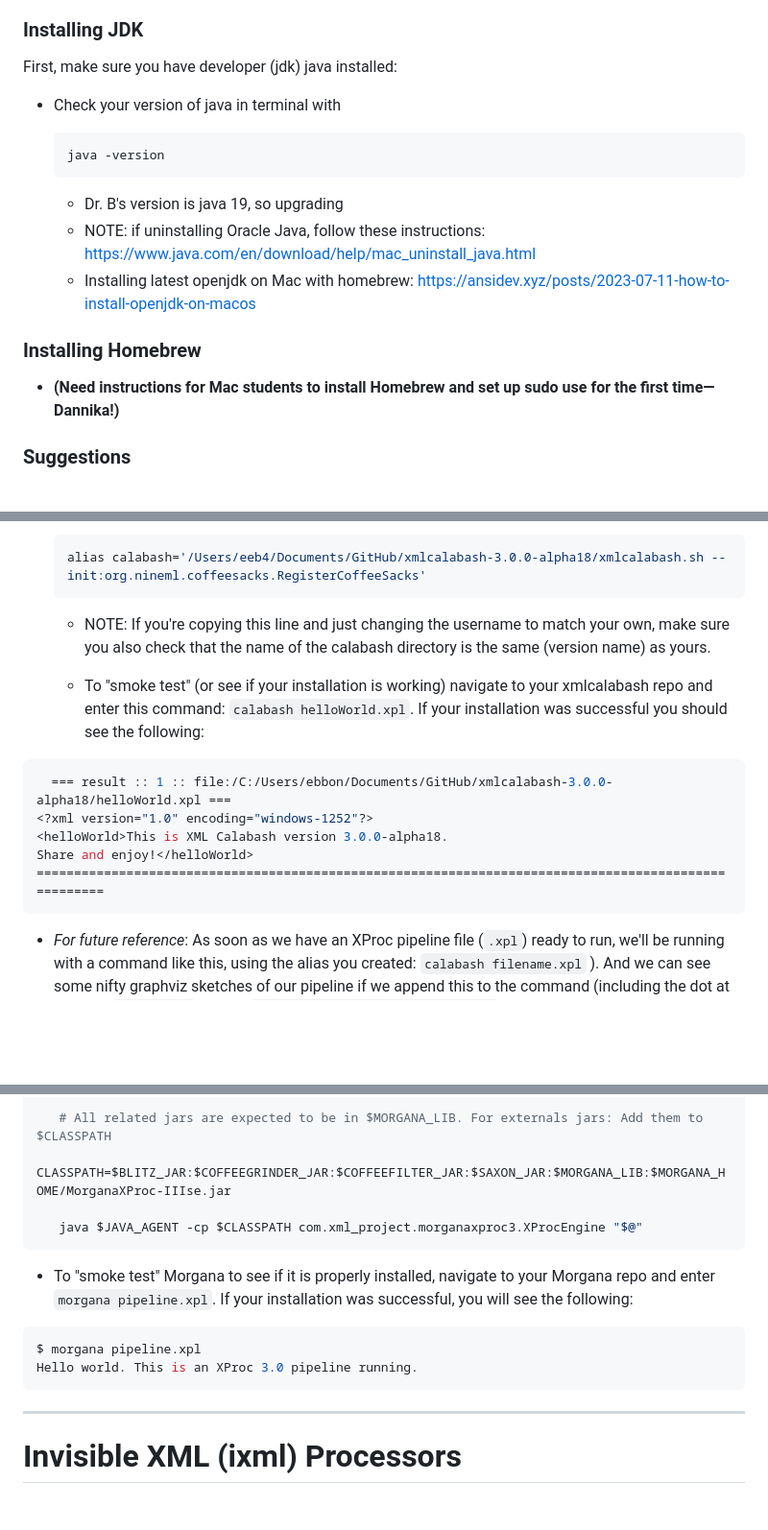
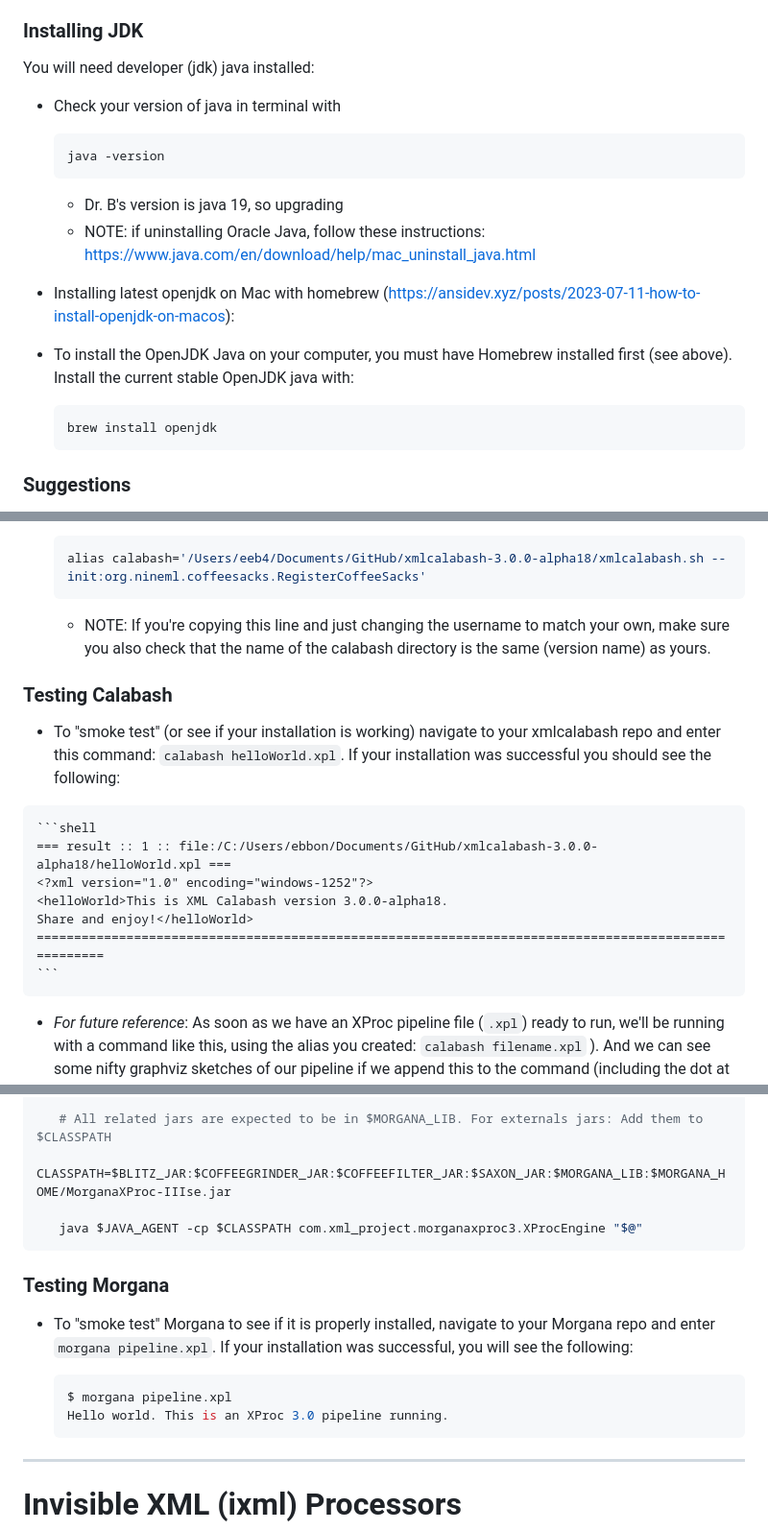
Before and after one commit to newtfire/newTutorials, a Markdown page: ixml-xproc/ebb-InstallNotes-Mac.md, 3 parts joined by grey strips. Shown: that part at 96% size. Rendered like a GitHub page; blank space fills up the shorter version.

````diff
--- a/ixml-xproc/ebb-InstallNotes-Mac.md
+++ b/ixml-xproc/ebb-InstallNotes-Mac.md
@@ -29,7 +70,7 @@ This is cool coffee art:
 
 ### Installing JDK
 
-First, make sure you have developer (jdk) java installed:
+You will need developer (jdk) java installed:
 
 * Check your version of java in terminal with
 
@@ -39,11 +80,13 @@ First, make sure you have developer (jdk) java installed:
 
      * Dr. B's version is java 19, so upgrading
      * NOTE: if uninstalling Oracle Java, follow these instructions: <https://www.java.com/en/download/help/mac_uninstall_java.html>
-     * Installing latest openjdk on Mac with homebrew: <https://ansidev.xyz/posts/2023-07-11-how-to-install-openjdk-on-macos>
 
-### Installing Homebrew
-* **(Need instructions for Mac students to install Homebrew and set up sudo use for the first time—Dannika!)**
+* Installing latest openjdk on Mac with homebrew (<https://ansidev.xyz/posts/2023-07-11-how-to-install-openjdk-on-macos>):
+* To install the OpenJDK Java on your computer, you must have Homebrew installed first (see above). Install the current stable OpenJDK java with:
 
+	```shell
+	brew install openjdk
+	```
 
 ### Suggestions
 
@@ -146,15 +189,17 @@ This alias will execute a pretty long command, so you'll definitely want to use
 
    * NOTE: If you're copying this line and just changing the username to match your own, make sure you also check that the name of the calabash directory is the same (version name) as yours.
 
+### Testing Calabash
+
    * To "smoke test" (or see if your installation is working) navigate to your xmlcalabash repo and enter this command: `calabash helloWorld.xpl`. If your installation was successful you should see the following:
 
-```shell
-  === result :: 1 :: file:/C:/Users/ebbon/Documents/GitHub/xmlcalabash-3.0.0-alpha18/helloWorld.xpl ===
-<?xml version="1.0" encoding="windows-1252"?>
-<helloWorld>This is XML Calabash version 3.0.0-alpha18.
-Share and enjoy!</helloWorld>
-=====================================================================================================
-```
+	```shell
+	=== result :: 1 :: file:/C:/Users/ebbon/Documents/GitHub/xmlcalabash-3.0.0-alpha18/helloWorld.xpl ===
+	<?xml version="1.0" encoding="windows-1252"?>
+	<helloWorld>This is XML Calabash version 3.0.0-alpha18.
+	Share and enjoy!</helloWorld>
+	=====================================================================================================
+	```
 
    * *For future reference*: As soon as we have an XProc pipeline file (`.xpl`) ready to run, we'll be running with a command like this, using the alias you created: `calabash filename.xpl` ). And we can see some nifty graphviz sketches of our pipeline if we append this to the command (including the dot at the end: `--graphs:.` like so: `calabash filename.xpl --graphs:.`
 
@@ -343,12 +388,14 @@ Now, we need to make sure Morgana's executable script (the Morgana.sh file) can
 	java $JAVA_AGENT -cp $CLASSPATH com.xml_project.morganaxproc3.XProcEngine "$@"
  ```
 
+### Testing Morgana
+
 * To "smoke test" Morgana to see if it is properly installed, navigate to your Morgana repo and enter `morgana pipeline.xpl`. If your installation was successful, you will see the following:
 
-```shell
-$ morgana pipeline.xpl
-Hello world. This is an XProc 3.0 pipeline running.
-```
+	```shell
+	$ morgana pipeline.xpl
+	Hello world. This is an XProc 3.0 pipeline running.
+	```
 
 
 *********************
````
Also changed, not shown: other parts of ixml-xproc/ebb-InstallNotes-Mac.md (+46 -3 lines), ixml-xproc/chocolatey.png (added), ixml-xproc/homebrew.png (added).
